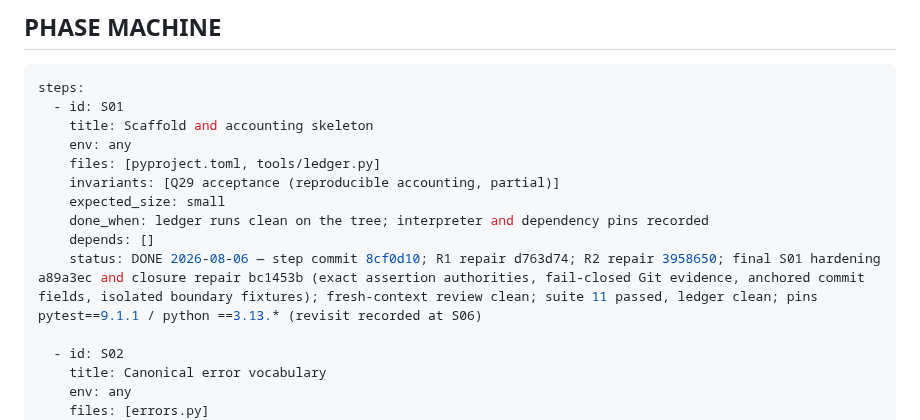
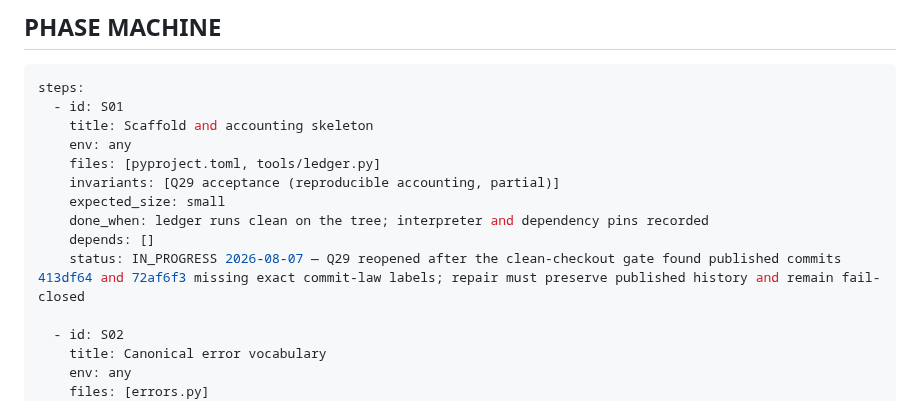
Before and after one commit to recluse-studio/cassette, a Markdown page: IMPLEMENTATION.md, the part around the change. Rendered like a GitHub page.

Commit message:
S01: reopen the broken ledger gate (The Caves of Steel)
Failed before: Q29 clean-checkout accounting rejected published commits 413df64 and 72af6f3, so S07 could not satisfy its full-suite and ledger gate.

Reused instead of authored: The existing fail-closed commit-law report and execution-queue reopen rule; no executable code changed.

Deleted: The unsupported S01 DONE claim.

```diff
--- a/IMPLEMENTATION.md
+++ b/IMPLEMENTATION.md
@@ -81,7 +81,7 @@ steps:
     expected_size: small
     done_when: ledger runs clean on the tree; interpreter and dependency pins recorded
     depends: []
-    status: DONE 2026-08-06 — step commit 8cf0d10; R1 repair d763d74; R2 repair 3958650; final S01 hardening a89a3ec and closure repair bc1453b (exact assertion authorities, fail-closed Git evidence, anchored commit fields, isolated boundary fixtures); fresh-context review clean; suite 11 passed, ledger clean; pins pytest==9.1.1 / python ==3.13.* (revisit recorded at S06)
+    status: IN_PROGRESS 2026-08-07 — Q29 reopened after the clean-checkout gate found published commits 413df64 and 72af6f3 missing exact commit-law labels; repair must preserve published history and remain fail-closed
 
   - id: S02
     title: Canonical error vocabulary
```
